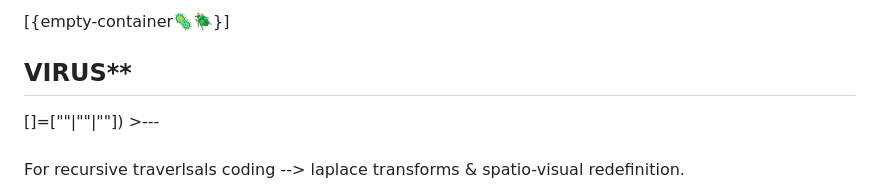
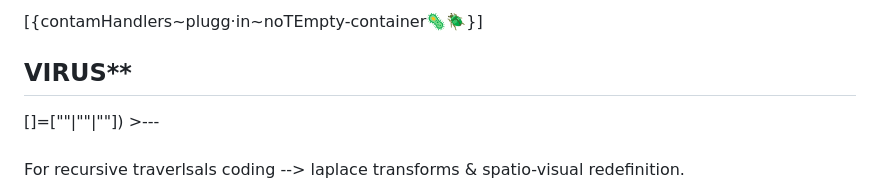
Before and after one commit to genesis777a/effective-garbanzo, a Markdown page: README.md, the part around one of its changes. Drawn GitHub-style.

```diff
--- a/README.md
+++ b/README.md
@@ -1,4 +1,4 @@
-[{empty-container🦠🪲}]
+[{contamHandlers~plugg·in~noTEmpty-container🦠🪲}]
 ## VIRUS**
 []=[""|""|""]) >---
 ###
```
Also changed, not shown: other parts of README.md (+3 -1 lines).
